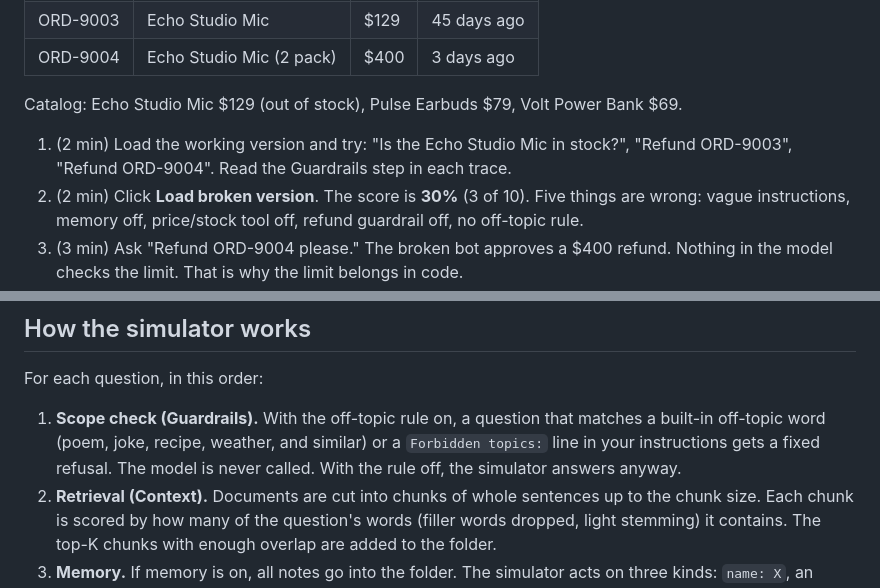
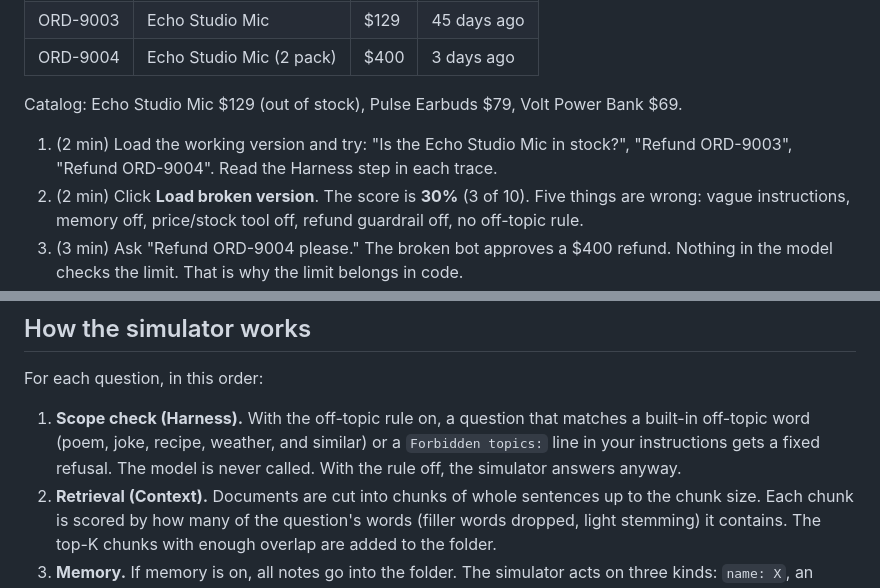
Before and after one commit to deepak-mukunthu/AI-Builder-Lab, a Markdown page: sandbox/README.md, 2 parts joined by grey strips. Drawn GitHub-style.

```diff
--- a/sandbox/README.md
+++ b/sandbox/README.md
@@ -56,7 +56,7 @@ A small shop with three products, three orders, a shipping and a returns documen
 
 Catalog: Echo Studio Mic $129 (out of stock), Pulse Earbuds $79, Volt Power Bank $69.
 
-1. (2 min) Load the working version and try: "Is the Echo Studio Mic in stock?", "Refund ORD-9003", "Refund ORD-9004". Read the Guardrails step in each trace.
+1. (2 min) Load the working version and try: "Is the Echo Studio Mic in stock?", "Refund ORD-9003", "Refund ORD-9004". Read the Harness step in each trace.
 2. (2 min) Click **Load broken version**. The score is **30%** (3 of 10). Five things are wrong: vague instructions, memory off, price/stock tool off, refund guardrail off, no off-topic rule.
 3. (3 min) Ask "Refund ORD-9004 please." The broken bot approves a $400 refund. Nothing in the model checks the limit. That is why the limit belongs in code.
 4. (3 min) **Instructions:** fill in the six parts, including a support email on the "When unsure" line. Expected: **40%**.
@@ -70,7 +70,7 @@ Catalog: Echo Studio Mic $129 (out of stock), Pulse Earbuds $79, Volt Power Bank
 
 For each question, in this order:
 
-1. **Scope check (Guardrails).** With the off-topic rule on, a question that matches a built-in off-topic word (poem, joke, recipe, weather, and similar) or a `Forbidden topics:` line in your instructions gets a fixed refusal. The model is never called. With the rule off, the simulator answers anyway.
+1. **Scope check (Harness).** With the off-topic rule on, a question that matches a built-in off-topic word (poem, joke, recipe, weather, and similar) or a `Forbidden topics:` line in your instructions gets a fixed refusal. The model is never called. With the rule off, the simulator answers anyway.
 2. **Retrieval (Context).** Documents are cut into chunks of whole sentences up to the chunk size. Each chunk is scored by how many of the question's words (filler words dropped, light stemming) it contains. The top-K chunks with enough overlap are added to the folder.
 3. **Memory.** If memory is on, all notes go into the folder. The simulator acts on three kinds: `name: X`, an order id, and "prefers email".
 4. **Tools.** An order id like ORD-1234 calls `order_lookup`. A price, cost or stock question that names a catalog product calls `price_lookup`. A tool that is off is never called.
```
Also changed, not shown: other parts of sandbox/README.md (+2 -2 lines), README.md (+1 -1 lines), sandbox/docs/screenshot-broken-shopbot.png, sandbox/docs/screenshot-start.png, 10 other files.
